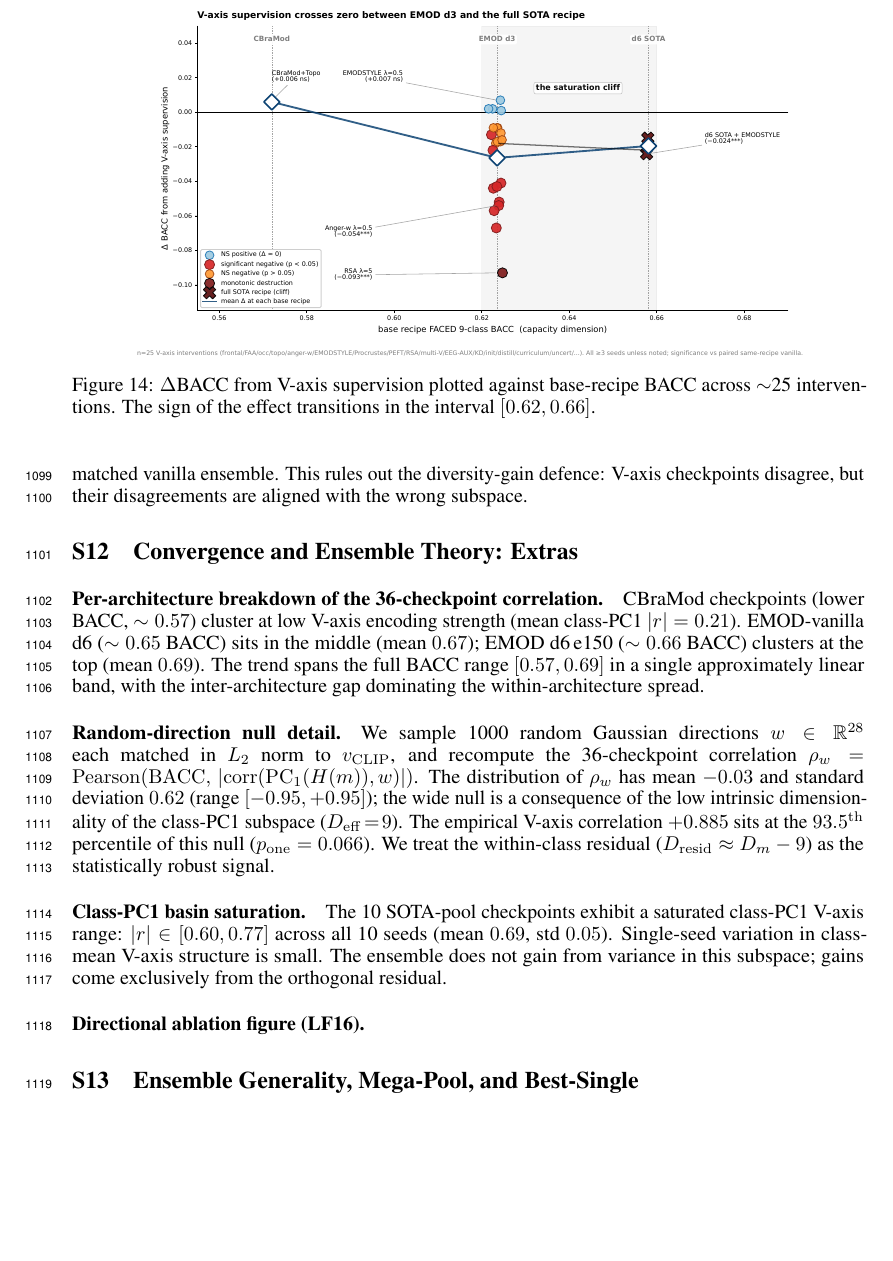
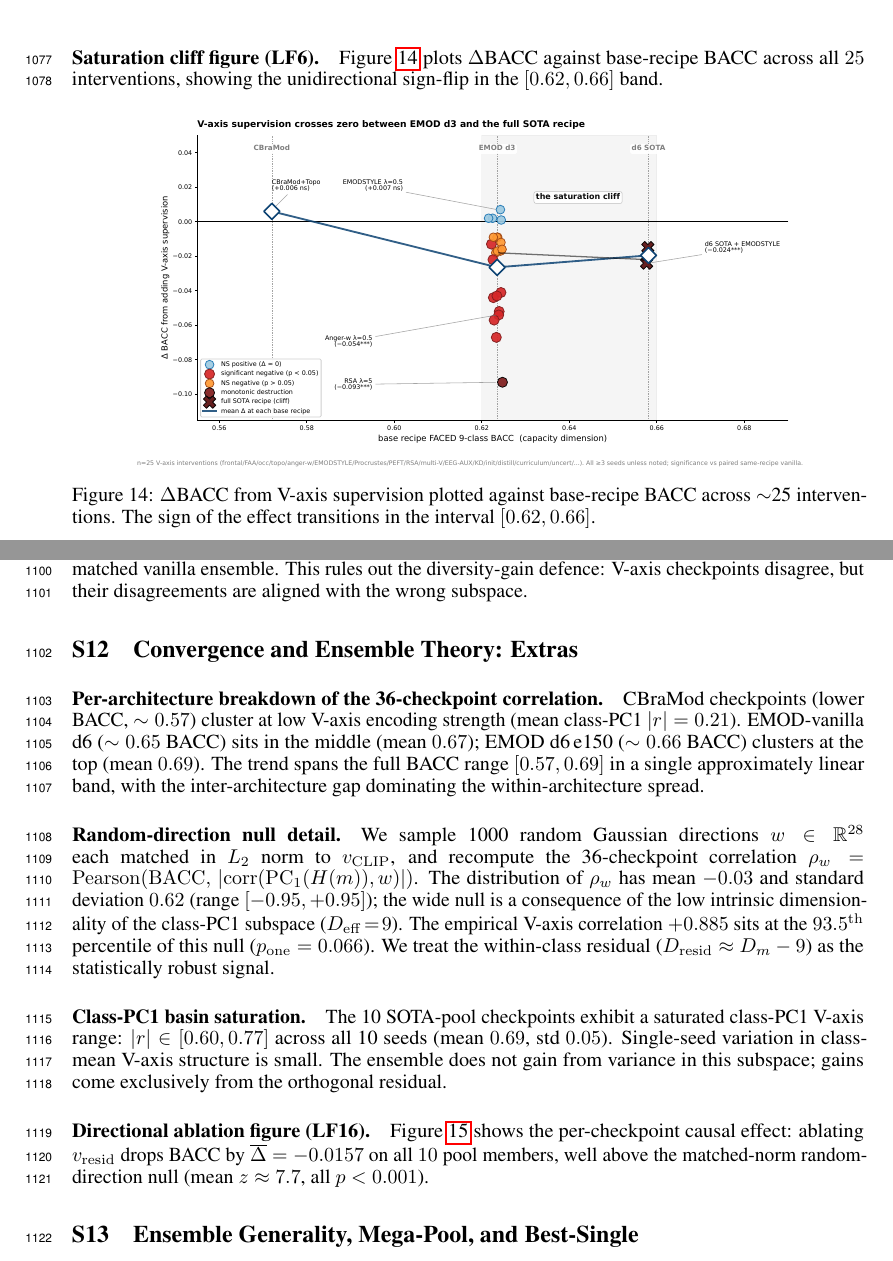
Before and after one commit to yradwan147/EEG_Emotion, a LaTeX paper (main.tex, which reads sections/10_appendix.tex): part of page 32 of 37 before the commit and two parts of pages 31 and 32 of 37 after it, the two joined at a grey line, cut at the place of the change, the shorter picture padded with empty space. Compiled offline with pdfLaTeX.

Commit message:
Add in-flow refs to fig:saturation-cliff and fig:lf16-causal (orphaned in appendix)
Co-Authored-By: Claude Opus 4.7 (1M context) <noreply@anthropic.com>

```diff
--- a/sections/10_appendix.tex
+++ b/sections/10_appendix.tex
@@ -705,7 +705,9 @@ regime in our 5-seed runs.}
 \label{tab:saturation-transition}
 \end{table}
 
-\paragraph{Saturation cliff figure (LF6).}
+\paragraph{Saturation cliff figure (LF6).} Figure~\ref{fig:saturation-cliff}
+plots $\Delta$BACC against base-recipe BACC across all $25$ interventions,
+showing the unidirectional sign-flip in the $[0.62, 0.66]$ band.
 
 \begin{figure}[ht]
 \centering
@@ -790,6 +792,10 @@ ensemble does not gain from variance in this subspace; gains come
 exclusively from the orthogonal residual.
 
 \paragraph{Directional ablation figure (LF16).}
+Figure~\ref{fig:lf16-causal} shows the per-checkpoint causal effect:
+ablating $v_{\mathrm{resid}}$ drops BACC by $\overline{\Delta}=-0.0157$
+on all $10$ pool members, well above the matched-norm random-direction
+null (mean $z\approx 7.7$, all $p<0.001$).
 
 \begin{figure}[ht]
 \centering
```
